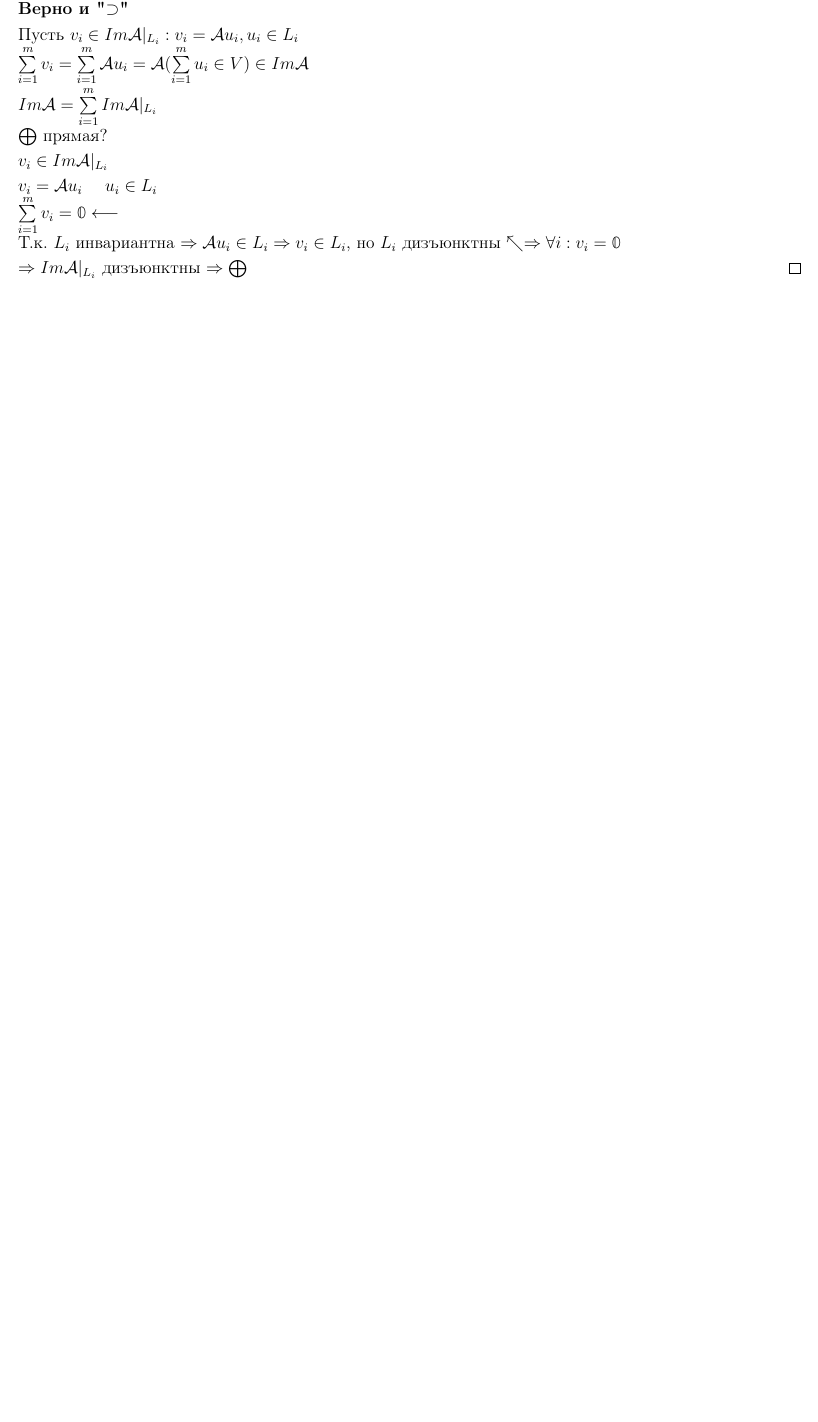
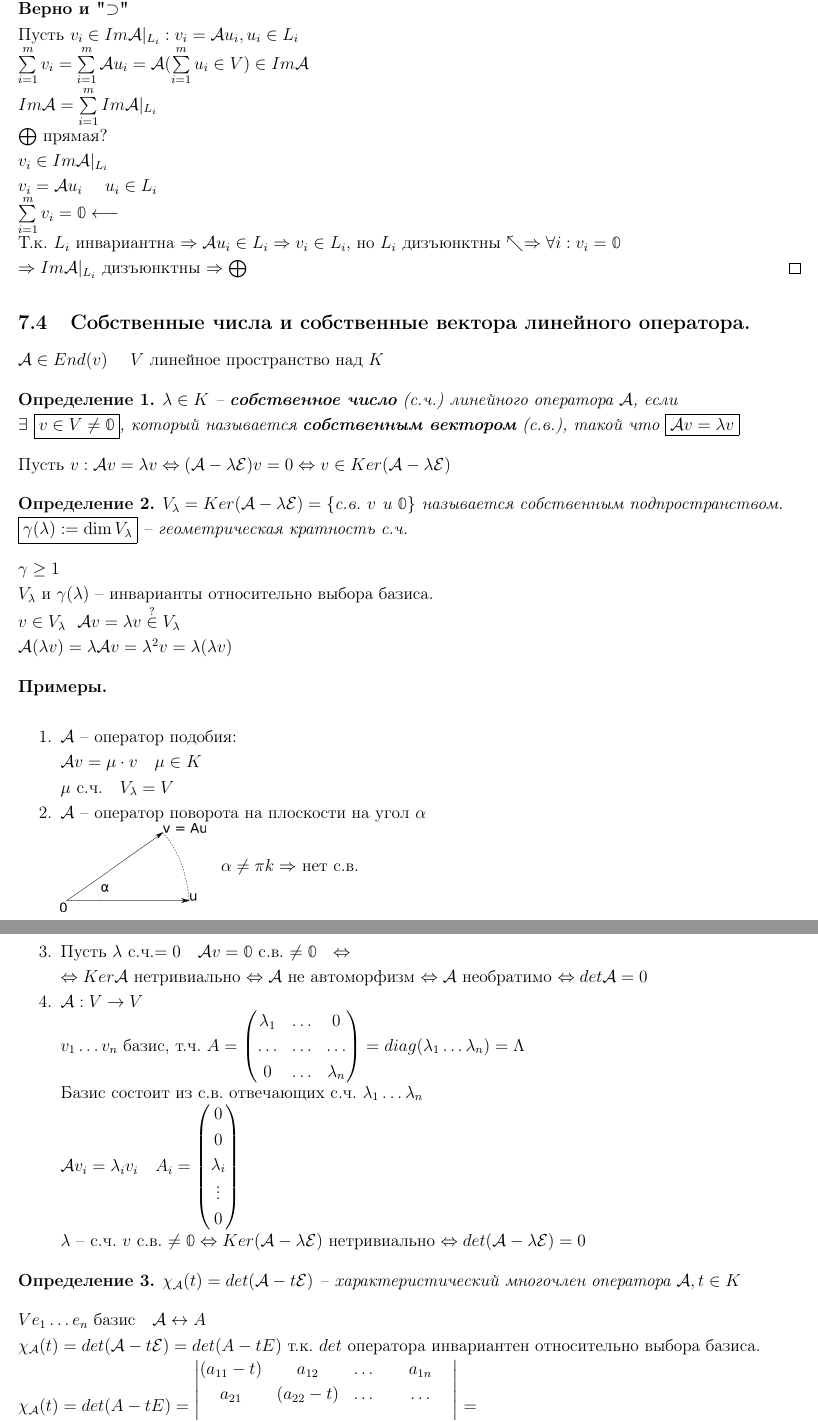
Before and after one commit to sancho20021/linal, a LaTeX document (spring.tex): part of page 17 of 17 before the commit and two parts of pages 17 and 18 of 18 after it, the two joined at a grey line, cut so that both start at the same text, the shorter picture padded with empty space. Compiled offline with pdfLaTeX.

Commit message:
okay smth more but not a lot(

```diff
--- a/spring.tex
+++ b/spring.tex
@@ -919,3 +919,62 @@
 		\text{Т.к. }L_i $ инвариантна $\Rightarrow \A u_i \in L_i \Rightarrow v_i \in L_i$, но $L_i$ дизъюнктны $\nwarrow \Rightarrow \forall i : v_i = \0\\
 		\Rightarrow Im \A|_{L_i}$ дизъюнктны $\Rightarrow \bigoplus$
 	\end{proof}
+	\subsection{Собственные числа и собственные вектора линейного оператора.}
+	$\A\in End(v) \ \ \ \ V$ линейное пространство над $K$
+	\begin{defin}
+		$\lambda\in K \text{ -- \textbf{собственное число} (c.ч.) линейного оператора }\A$, если $\\
+		\exists \ \boxed {v\in V \neq \0}$, который называется \textbf{собственным вектором} (с.в.), такой что $\boxed{\A v = \lambda v}$
+	\end{defin}
+	Пусть $v: \A v = \lambda v \Leftrightarrow (\A-\lambda\E)v = 0 \Leftrightarrow v\in Ker(\A-\lambda\E)$
+	\begin{defin}
+		$V_\lambda = Ker(\A-\lambda\E) = \{\text{с.в. }v \text{ и }\0\}$ называется собственным подпространством.\\
+		$\boxed{\gamma(\lambda):= \dim V_\lambda} $ -- геометрическая кратность с.ч.
+	\end{defin}
+	$\gamma\geq 1\\
+	V_\lambda$ и $\gamma(\lambda)$ -- инварианты относительно выбора базиса.\\
+	$v\in V_\lambda \ \ \A v = \lambda v\overset{?}{\in} V_\lambda\\
+	\A(\lambda v) = \lambda\A v = \lambda^2 v = \lambda(\lambda v)$
+	\begin{examples}
+		\ \\
+		\begin{mylist}
+			\item
+			$\A$ -- оператор подобия:\\
+			$\A v = \mu \cdot v \ \ \ \mu \in K\\
+			\mu$ с.ч. $\ \ V_\lambda = V$
+			\item
+			$\A$ -- оператор поворота на плоскости на угол $\alpha$\\
+			\begin{minipage}{0.2\textwidth}
+				\includegraphics[width=100px]{11}
+			\end{minipage}
+			\begin{minipage}{0.8\textwidth}
+				$\alpha \neq \pi k \Rightarrow$ нет с.в.
+			\end{minipage} \\
+			\item
+			Пусть $\lambda$ с.ч.$=0 \ \ \ \A v = \0 \ $с.в. $\neq \0 \ \ \Leftrightarrow\\
+			\Leftrightarrow Ker\A$ нетривиально $\Leftrightarrow \A$ не автоморфизм $\Leftrightarrow \A$ необратимо $\Leftrightarrow det\A = 0$
+			\item $\A: V\rightarrow V\\
+			v_1\ldots v_n$ базис, т.ч. $A = \begin{pmatrix}
+				\lambda_1 & \ldots & 0\\
+				\ldots & \ldots & \ldots\\
+				0 & \ldots & \lambda_n
+			\end{pmatrix} = diag(\lambda_1\ldots\lambda_n) = \Lambda$\\
+			Базис состоит из с.в. отвечающих с.ч. $\lambda_1 \ldots \lambda_n\\
+			\A v_i = \lambda_i v_i \ \ \ A_i = \begin{pmatrix}
+				0\\0\\\lambda_i\\\vdots\\0
+			\end{pmatrix}\\
+			\lambda$ -- с.ч. $v$ с.в. $\neq \0 \Leftrightarrow Ker(\A-\lambda\E)$ нетривиально $\Leftrightarrow det(\A - \lambda\E) = 0$
+		\end{mylist}
+	\end{examples}
+	\begin{defin}
+		$\chi_\A (t) = det(\A-t\E)$ -- характеристический многочлен оператора $\A, t\in K$
+	\end{defin}
+
+		$V e_1\ldots e_n $ базис $\ \ \A\leftrightarrow A\\
+		\chi_\A(t) = det(\A-t\E) = det(A-tE)$ т.к. $det$ оператора инвариантен относительно выбора базиса.\\
+		$\chi_\A(t) = det(A-tE) = \left|\begin{matrix}
+			(a_{11}-t) & a_{12} & \ldots & a_{1n}\\
+			a_{21} & (a_{22}-t) & \ldots & \ldots\\
+			\ldots & \ldots & \ldots & \ldots\\
+			a_{n1} & \ldots & \ldots & (a_{nn}-t)
+		\end{matrix}\right| = \\
+		= (-1)^n t^n + (-1)^{n-1}(\underset{tr A = tr\A}{a_{11} + \ldots + a_{nn}})t^{n-1} + \ldots + \underset{det\A}{detA}$\\\\
```
Also changed, not shown: imgs/11.png (added), spring.pdf, spring.tex (3 more changed lines), 4 other files.
